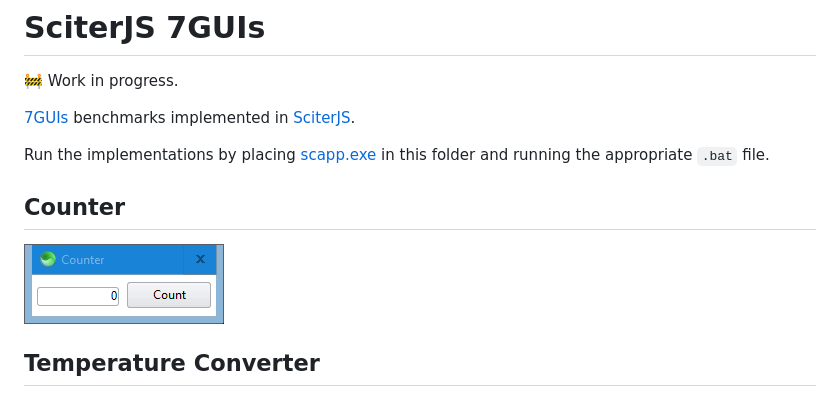
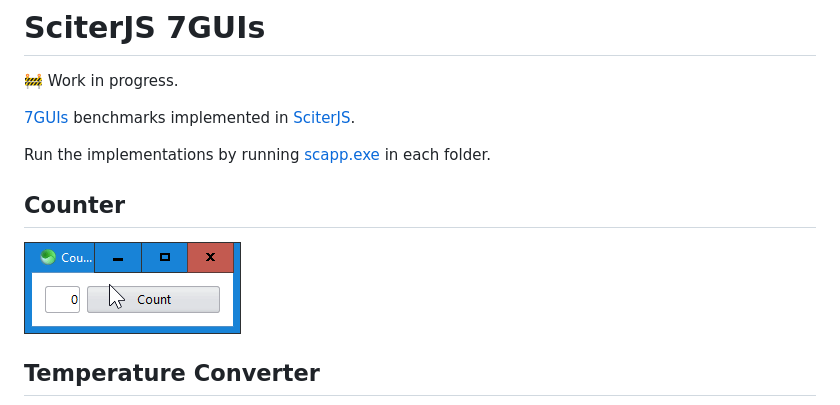
Before and after one commit to GirkovArpa/sciter-js-7guis, a Markdown page: README.md, the part around the change. Rendered like a GitHub page; pictures changed too: screenshots/counter.gif.

```diff
--- a/README.md
+++ b/README.md
@@ -4,7 +4,7 @@
 
 [7GUIs](https://eugenkiss.github.io/7guis/tasks) benchmarks implemented in [SciterJS](https://sciter.com).
 
-Run the implementations by placing [scapp.exe](https://github.com/c-smile/sciter-js-sdk/tree/main/bin.win/x32) in this folder and running the appropriate `.bat` file.
+Run the implementations by running [scapp.exe](https://github.com/c-smile/sciter-js-sdk/tree/main/bin.win/x32) in each folder.
 
 ## Counter
 
```
Also changed, not shown: 10 other files.
